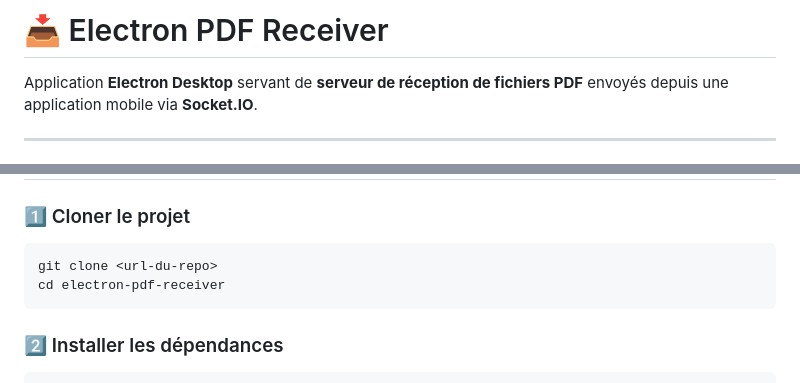
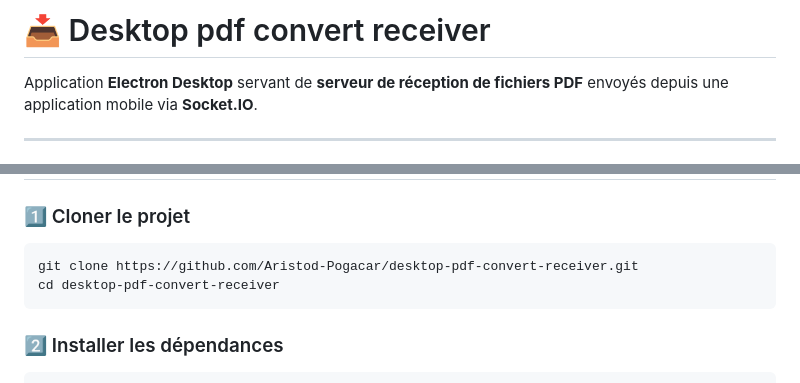
Before and after one commit to Aristod-Pogacar/desktop-pdf-convert-receiver, a Markdown page: README.md, 2 parts joined by grey strips. GitHub-like rendering.

Commit message:
Revise README for project name and clone URL
Updated project name and cloning instructions in README.

`````diff
--- a/README.md
+++ b/README.md
@@ -1,4 +1,4 @@
-# 📥 Electron PDF Receiver
+# 📥 Desktop pdf convert receiver
 
 Application **Electron Desktop** servant de **serveur de réception de fichiers PDF** envoyés depuis une application mobile via **Socket.IO**.
 
@@ -65,8 +65,8 @@ electron-pdf-receiver/
 
 ### 1️⃣ Cloner le projet
 ```bash
-git clone <url-du-repo>
-cd electron-pdf-receiver
+git clone https://github.com/Aristod-Pogacar/desktop-pdf-convert-receiver.git
+cd desktop-pdf-convert-receiver
 ````
 
 ### 2️⃣ Installer les dépendances
`````
